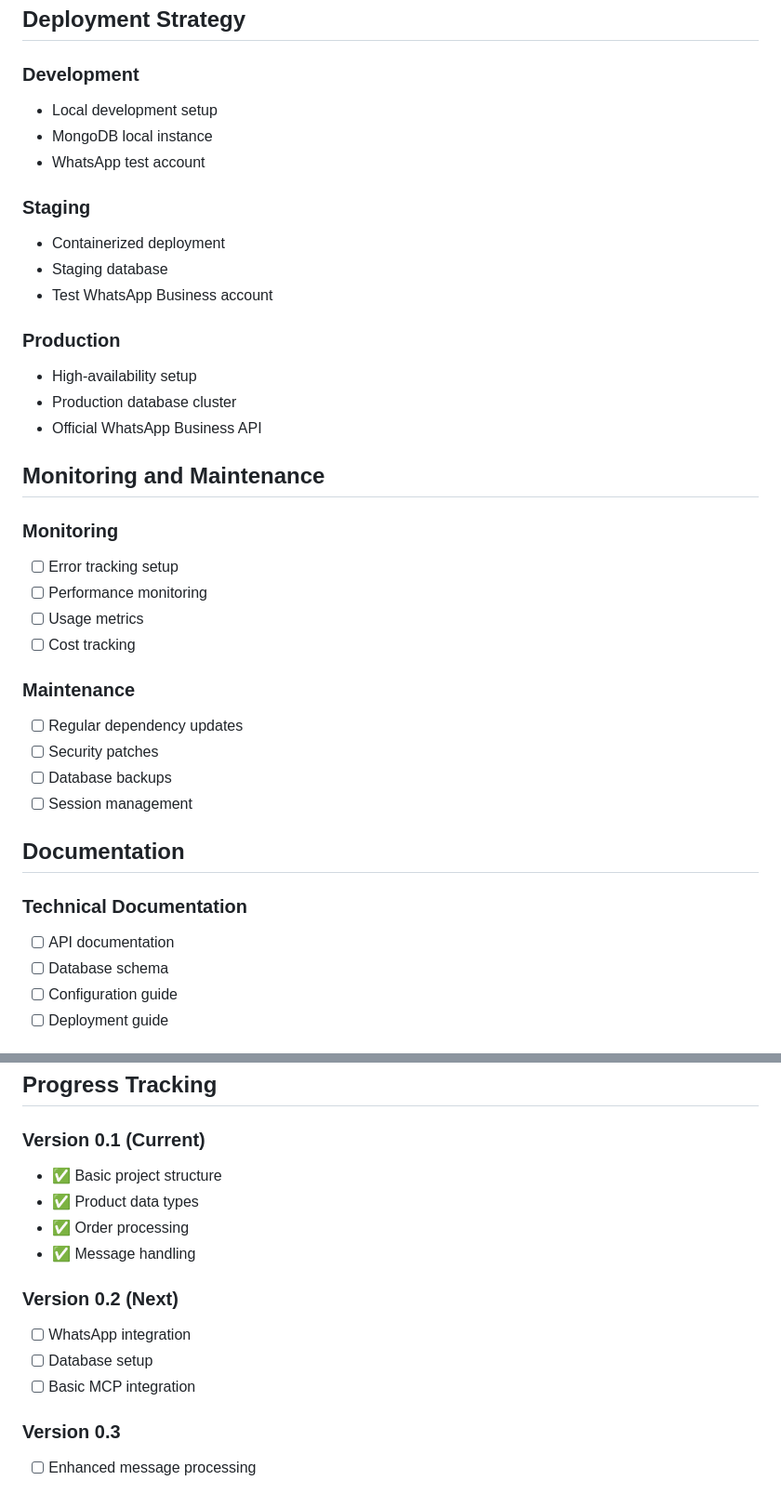
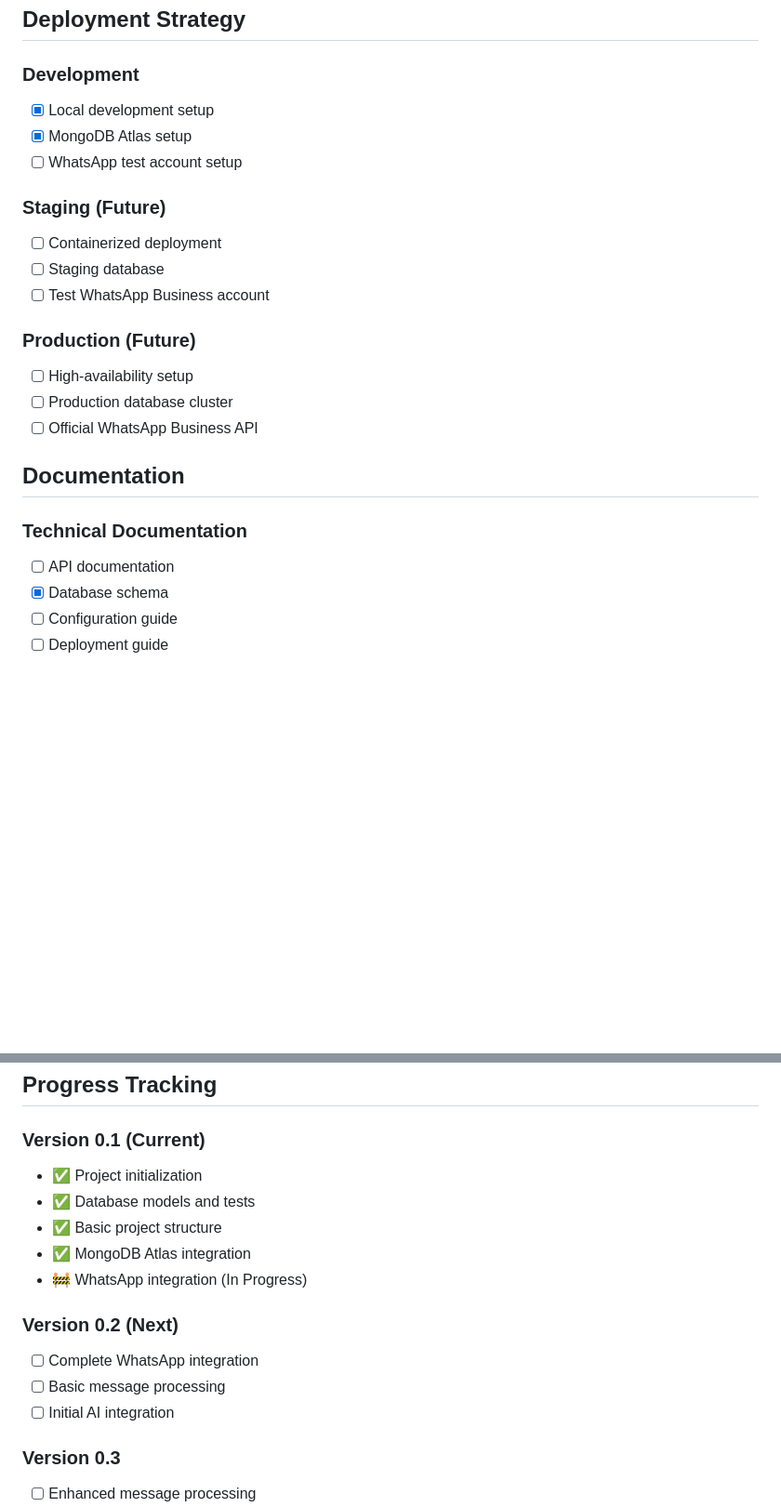
Before and after one commit to erc-dev-pm/WA-Agent, a Markdown page: IMPLEMENTATION_PLAN.md, 2 parts joined by grey strips. Shown at 93% size. Drawn GitHub-style; blank space fills up the shorter version.

```diff
--- a/IMPLEMENTATION_PLAN.md
+++ b/IMPLEMENTATION_PLAN.md
@@ -147,39 +150,25 @@ LOG_LEVEL=info
 ## Deployment Strategy
 
 ### Development
-- Local development setup
-- MongoDB local instance
-- WhatsApp test account
+- [x] Local development setup
+- [x] MongoDB Atlas setup
+- [ ] WhatsApp test account setup
 
-### Staging
-- Containerized deployment
-- Staging database
-- Test WhatsApp Business account
+### Staging (Future)
+- [ ] Containerized deployment
+- [ ] Staging database
+- [ ] Test WhatsApp Business account
 
-### Production
-- High-availability setup
-- Production database cluster
-- Official WhatsApp Business API
-
-## Monitoring and Maintenance
-
-### Monitoring
-- [ ] Error tracking setup
-- [ ] Performance monitoring
-- [ ] Usage metrics
-- [ ] Cost tracking
-
-### Maintenance
-- [ ] Regular dependency updates
-- [ ] Security patches
-- [ ] Database backups
-- [ ] Session management
+### Production (Future)
+- [ ] High-availability setup
+- [ ] Production database cluster
+- [ ] Official WhatsApp Business API
 
 ## Documentation
 
 ### Technical Documentation
 - [ ] API documentation
-- [ ] Database schema
+- [x] Database schema
 - [ ] Configuration guide
 - [ ] Deployment guide
 
@@ -192,15 +181,16 @@ LOG_LEVEL=info
 ## Progress Tracking
 
 ### Version 0.1 (Current)
+- ✅ Project initialization
+- ✅ Database models and tests
 - ✅ Basic project structure
-- ✅ Product data types
-- ✅ Order processing
-- ✅ Message handling
+- ✅ MongoDB Atlas integration
+- 🚧 WhatsApp integration (In Progress)
 
 ### Version 0.2 (Next)
-- [ ] WhatsApp integration
-- [ ] Database setup
-- [ ] Basic MCP integration
+- [ ] Complete WhatsApp integration
+- [ ] Basic message processing
+- [ ] Initial AI integration
 
 ### Version 0.3
 - [ ] Enhanced message processing
```
Also changed, not shown: other parts of IMPLEMENTATION_PLAN.md (+55 -52 lines).
